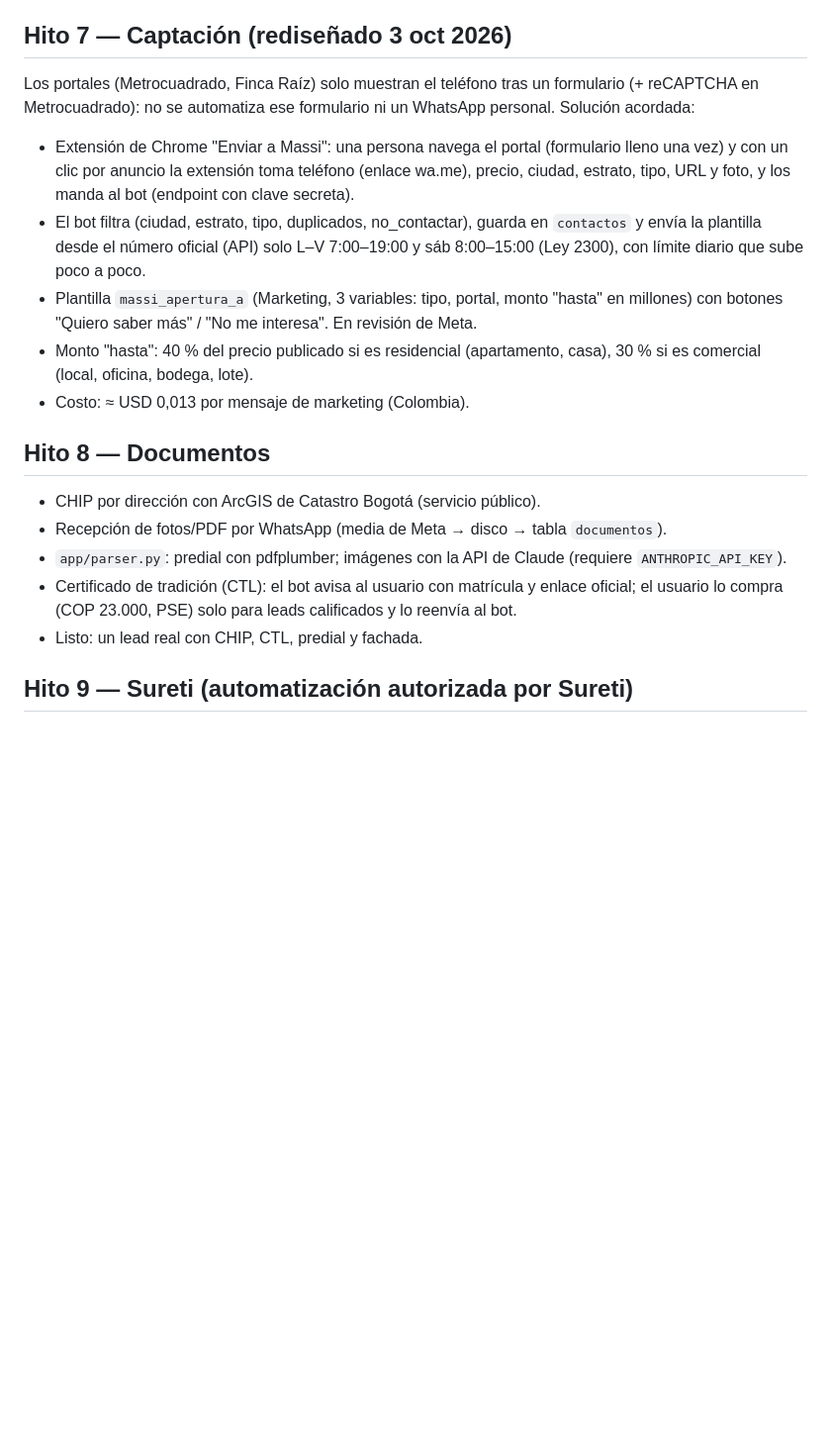
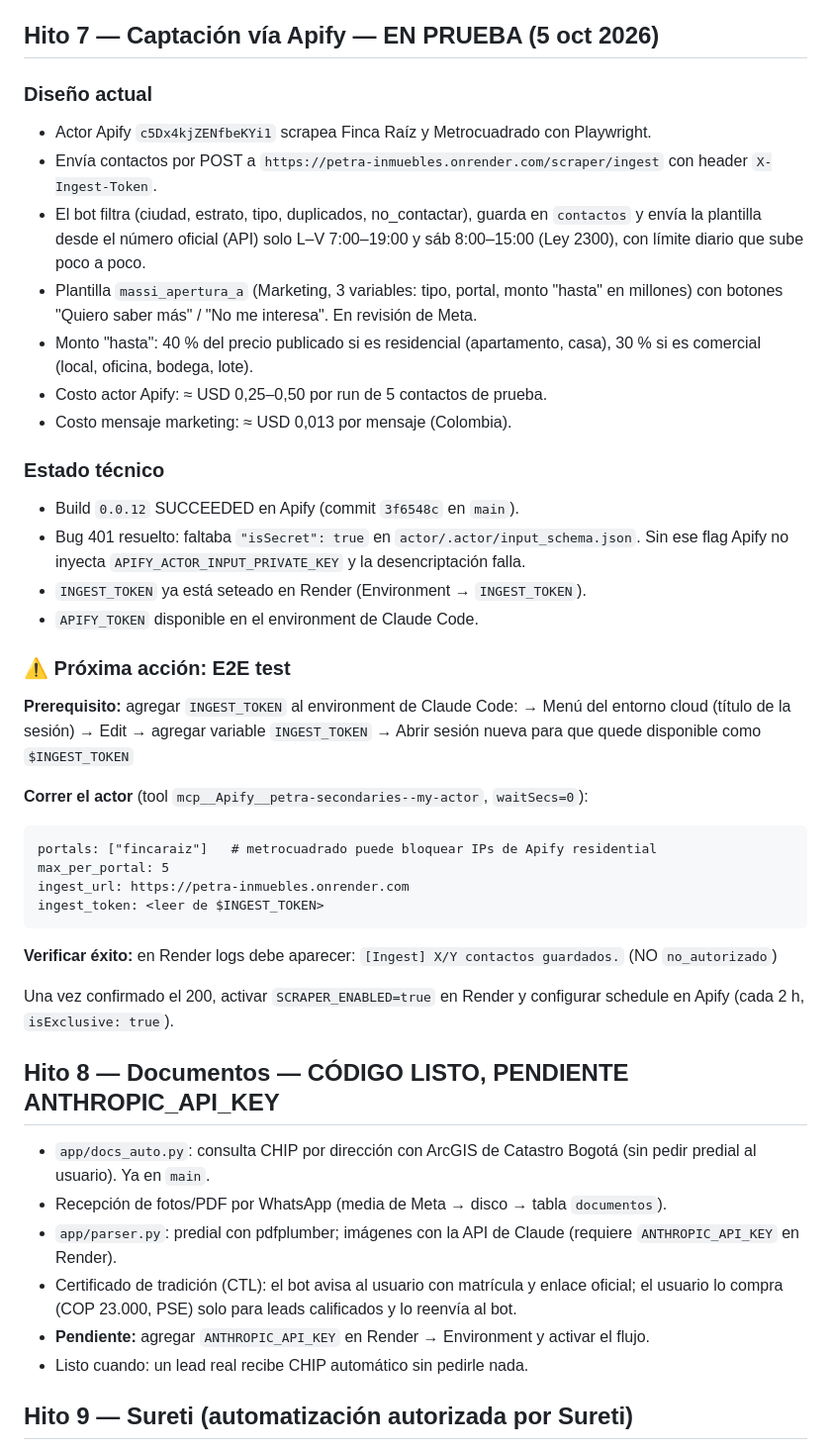
Before and after one commit to fabricio754/petra-inmuebles, a Markdown page: docs/PLAN.md, the part around one of its changes. Shown at 99% size. GitHub-like rendering; blank space fills up the shorter version.

Commit message:
docs(plan): actualizar estado al 5 oct 2026
- Rama activa: claude/sharp-einstein-weou7g
- Hito 7: documenta bug 401 resuelto (isSecret), build 0.0.12 OK,
  E2E test pendiente (instrucciones exactas incluidas)
- Hito 8: código docs_auto.py listo en main, pendiente ANTHROPIC_API_KEY en Render
- Hito 5: MCP de Render funciona (actualiza nota de "EN PAUSA")

Co-Authored-By: Claude Sonnet 4.6 <noreply@anthropic.com>
Claude-Session: https://claude.ai/code/session_01MgWgdmUrML18owPoDRtXwW

````diff
--- a/docs/PLAN.md
+++ b/docs/PLAN.md
@@ -45,13 +48,12 @@ autorización del usuario. Nunca se piden contraseñas, tokens ni llaves por el
   `requiere_paz_salvo`. Descartes quedan en pipeline como `descartado_<motivo>`.
   `set_no_contactar` hace upsert en `contactos` (teléfono hasta 150 caracteres por BSUID).
 
-## Hito 7 — Captación (rediseñado 3 oct 2026)
-Los portales (Metrocuadrado, Finca Raíz) solo muestran el teléfono tras un formulario
-(+ reCAPTCHA en Metrocuadrado): no se automatiza ese formulario ni un WhatsApp personal.
-Solución acordada:
-- Extensión de Chrome "Enviar a Massi": una persona navega el portal (formulario lleno una
-  vez) y con un clic por anuncio la extensión toma teléfono (enlace wa.me), precio, ciudad,
-  estrato, tipo, URL y foto, y los manda al bot (endpoint con clave secreta).
+## Hito 7 — Captación vía Apify — EN PRUEBA (5 oct 2026)
+
+### Diseño actual
+- Actor Apify `c5Dx4kjZENfbeKYi1` scrapea Finca Raíz y Metrocuadrado con Playwright.
+- Envía contactos por POST a `https://petra-inmuebles.onrender.com/scraper/ingest`
+  con header `X-Ingest-Token`.
 - El bot filtra (ciudad, estrato, tipo, duplicados, no_contactar), guarda en `contactos`
   y envía la plantilla desde el número oficial (API) solo L–V 7:00–19:00 y sáb 8:00–15:00
   (Ley 2300), con límite diario que sube poco a poco.
@@ -59,16 +61,46 @@ Solución acordada:
   millones) con botones "Quiero saber más" / "No me interesa". En revisión de Meta.
 - Monto "hasta": 40 % del precio publicado si es residencial (apartamento, casa),
   30 % si es comercial (local, oficina, bodega, lote).
-- Costo: ≈ USD 0,013 por mensaje de marketing (Colombia).
+- Costo actor Apify: ≈ USD 0,25–0,50 por run de 5 contactos de prueba.
+- Costo mensaje marketing: ≈ USD 0,013 por mensaje (Colombia).
 
-## Hito 8 — Documentos
-- CHIP por dirección con ArcGIS de Catastro Bogotá (servicio público).
+### Estado técnico
+- Build `0.0.12` SUCCEEDED en Apify (commit `3f6548c` en `main`).
+- Bug 401 resuelto: faltaba `"isSecret": true` en `actor/.actor/input_schema.json`.
+  Sin ese flag Apify no inyecta `APIFY_ACTOR_INPUT_PRIVATE_KEY` y la desencriptación falla.
+- `INGEST_TOKEN` ya está seteado en Render (Environment → `INGEST_TOKEN`).
+- `APIFY_TOKEN` disponible en el environment de Claude Code.
+
+### ⚠️ Próxima acción: E2E test
+
+**Prerequisito:** agregar `INGEST_TOKEN` al environment de Claude Code:
+  → Menú del entorno cloud (título de la sesión) → Edit → agregar variable `INGEST_TOKEN`
+  → Abrir sesión nueva para que quede disponible como `$INGEST_TOKEN`
+
+**Correr el actor** (tool `mcp__Apify__petra-secondaries--my-actor`, `waitSecs=0`):
+```
+portals: ["fincaraiz"]   # metrocuadrado puede bloquear IPs de Apify residential
+max_per_portal: 5
+ingest_url: https://petra-inmuebles.onrender.com
+ingest_token: <leer de $INGEST_TOKEN>
+```
+
+**Verificar éxito:** en Render logs debe aparecer:
+  `[Ingest] X/Y contactos guardados.`  (NO `no_autorizado`)
+
+Una vez confirmado el 200, activar `SCRAPER_ENABLED=true` en Render y configurar
+schedule en Apify (cada 2 h, `isExclusive: true`).
+
+## Hito 8 — Documentos — CÓDIGO LISTO, PENDIENTE ANTHROPIC_API_KEY
+- `app/docs_auto.py`: consulta CHIP por dirección con ArcGIS de Catastro Bogotá
+  (sin pedir predial al usuario). Ya en `main`.
 - Recepción de fotos/PDF por WhatsApp (media de Meta → disco → tabla `documentos`).
 - `app/parser.py`: predial con pdfplumber; imágenes con la API de Claude
-  (requiere `ANTHROPIC_API_KEY`).
+  (requiere `ANTHROPIC_API_KEY` en Render).
 - Certificado de tradición (CTL): el bot avisa al usuario con matrícula y enlace oficial;
   el usuario lo compra (COP 23.000, PSE) solo para leads calificados y lo reenvía al bot.
-- Listo: un lead real con CHIP, CTL, predial y fachada.
+- **Pendiente:** agregar `ANTHROPIC_API_KEY` en Render → Environment y activar el flujo.
+- Listo cuando: un lead real recibe CHIP automático sin pedirle nada.
 
 ## Hito 9 — Sureti (automatización autorizada por Sureti)
 - `app/sureti.py`: registrar lead + subir documentos, consultar estado cada 2 h
````
Also changed, not shown: other parts of docs/PLAN.md (+6 -3 lines).
